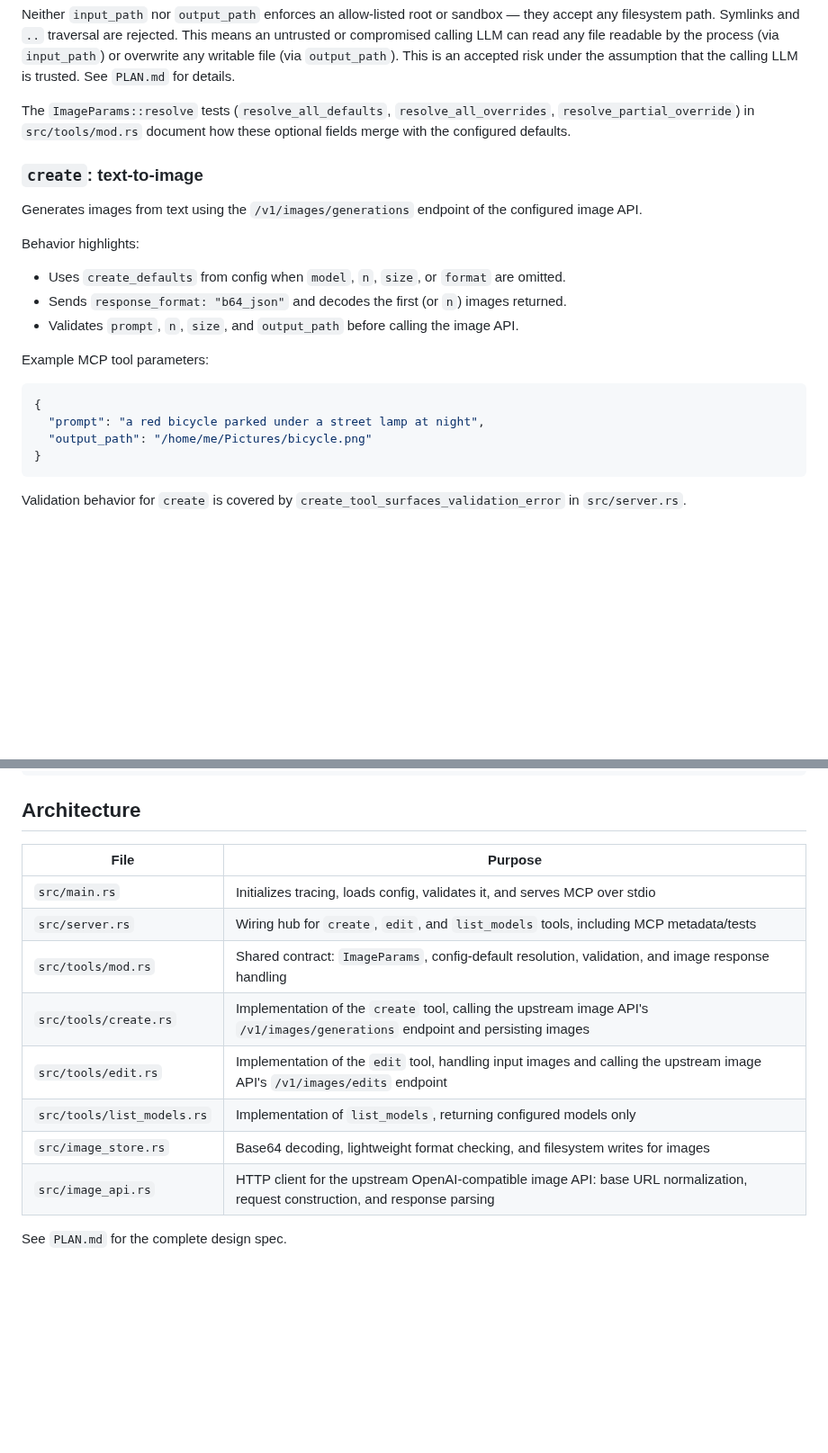
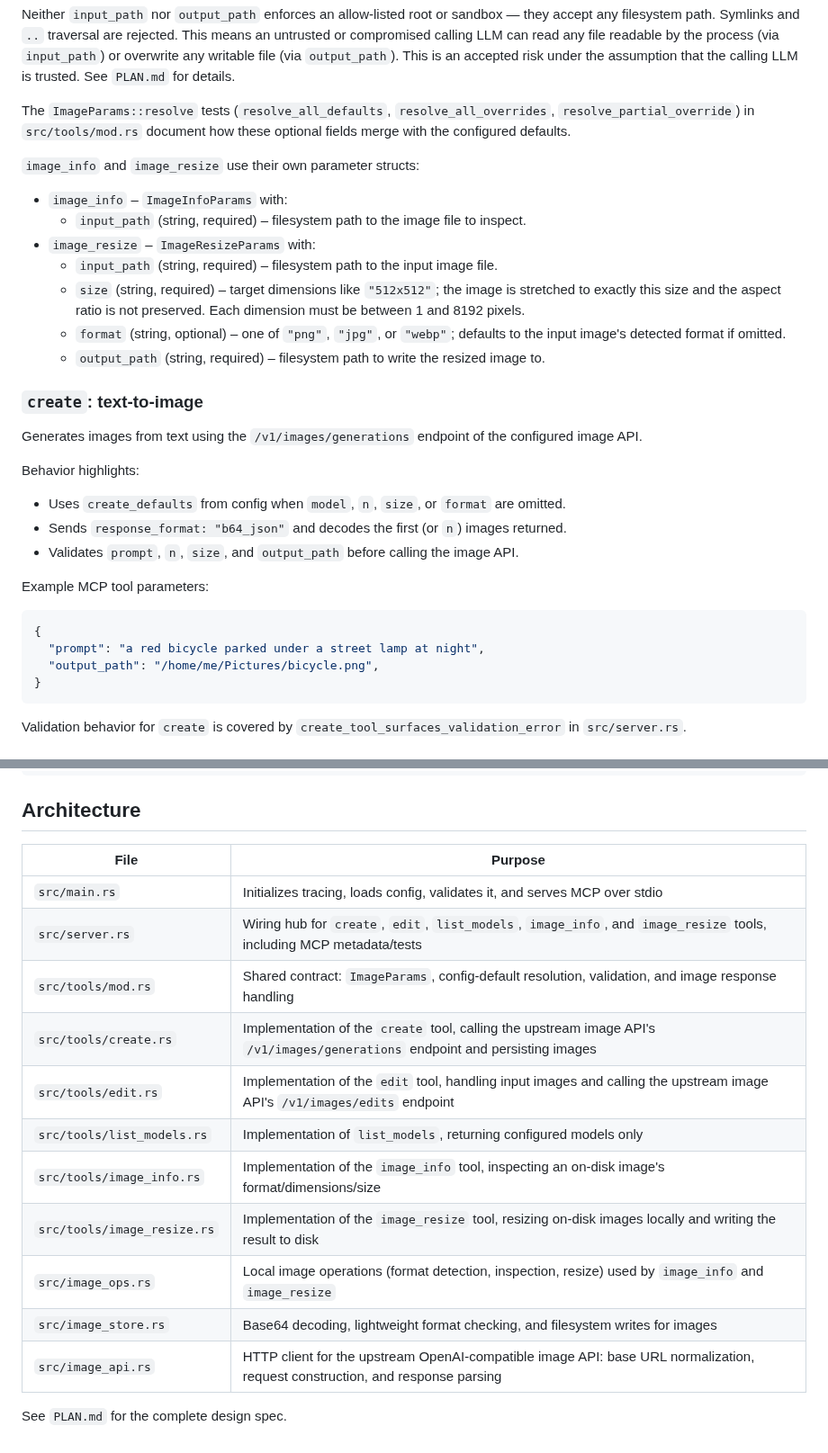
Before and after one commit to Nantor/image-mcp, a Markdown page: README.md, 2 parts joined by grey strips. Shown at 90% size. Drawn GitHub-style; blank space fills up the shorter version.

````diff
--- a/README.md
+++ b/README.md
@@ -94,6 +99,16 @@ that the calling LLM is trusted. See `PLAN.md` for details.
 
 The `ImageParams::resolve` tests (`resolve_all_defaults`, `resolve_all_overrides`, `resolve_partial_override`) in `src/tools/mod.rs` document how these optional fields merge with the configured defaults.
 
+`image_info` and `image_resize` use their own parameter structs:
+
+- `image_info` – `ImageInfoParams` with:
+  - `input_path` (string, required) – filesystem path to the image file to inspect.
+- `image_resize` – `ImageResizeParams` with:
+  - `input_path` (string, required) – filesystem path to the input image file.
+  - `size` (string, required) – target dimensions like `"512x512"`; the image is stretched to exactly this size and the aspect ratio is not preserved. Each dimension must be between 1 and 8192 pixels.
+  - `format` (string, optional) – one of `"png"`, `"jpg"`, or `"webp"`; defaults to the input image's detected format if omitted.
+  - `output_path` (string, required) – filesystem path to write the resized image to.
+
 ### `create`: text-to-image
 
 Generates images from text using the `/v1/images/generations` endpoint of the configured image API.
@@ -109,7 +124,7 @@ Example MCP tool parameters:
 ```jsonc
 {
   "prompt": "a red bicycle parked under a street lamp at night",
-  "output_path": "/home/me/Pictures/bicycle.png"
+  "output_path": "/home/me/Pictures/bicycle.png",
 }
 ```
 
@@ -194,15 +229,18 @@ cargo fmt --all -- --check
 
 ## Architecture
 
-| File | Purpose |
-|------|---------|
-| `src/main.rs` | Initializes tracing, loads config, validates it, and serves MCP over stdio |
-| `src/server.rs` | Wiring hub for `create`, `edit`, and `list_models` tools, including MCP metadata/tests |
-| `src/tools/mod.rs` | Shared contract: `ImageParams`, config-default resolution, validation, and image response handling |
-| `src/tools/create.rs` | Implementation of the `create` tool, calling the upstream image API's `/v1/images/generations` endpoint and persisting images |
-| `src/tools/edit.rs` | Implementation of the `edit` tool, handling input images and calling the upstream image API's `/v1/images/edits` endpoint |
-| `src/tools/list_models.rs` | Implementation of `list_models`, returning configured models only |
-| `src/image_store.rs` | Base64 decoding, lightweight format checking, and filesystem writes for images |
-| `src/image_api.rs` | HTTP client for the upstream OpenAI-compatible image API: base URL normalization, request construction, and response parsing |
+| File                        | Purpose                                                                                                                       |
+| --------------------------- | ----------------------------------------------------------------------------------------------------------------------------- |
+| `src/main.rs`               | Initializes tracing, loads config, validates it, and serves MCP over stdio                                                    |
+| `src/server.rs`             | Wiring hub for `create`, `edit`, `list_models`, `image_info`, and `image_resize` tools, including MCP metadata/tests          |
+| `src/tools/mod.rs`          | Shared contract: `ImageParams`, config-default resolution, validation, and image response handling                            |
+| `src/tools/create.rs`       | Implementation of the `create` tool, calling the upstream image API's `/v1/images/generations` endpoint and persisting images |
+| `src/tools/edit.rs`         | Implementation of the `edit` tool, handling input images and calling the upstream image API's `/v1/images/edits` endpoint     |
+| `src/tools/list_models.rs`  | Implementation of `list_models`, returning configured models only                                                             |
+| `src/tools/image_info.rs`   | Implementation of the `image_info` tool, inspecting an on-disk image's format/dimensions/size                                 |
+| `src/tools/image_resize.rs` | Implementation of the `image_resize` tool, resizing on-disk images locally and writing the result to disk                     |
+| `src/image_ops.rs`          | Local image operations (format detection, inspection, resize) used by `image_info` and `image_resize`                         |
+| `src/image_store.rs`        | Base64 decoding, lightweight format checking, and filesystem writes for images                                                |
+| `src/image_api.rs`          | HTTP client for the upstream OpenAI-compatible image API: base URL normalization, request construction, and response parsing  |
 
 See `PLAN.md` for the complete design spec.
````
Also changed, not shown: other parts of README.md (+34 -9 lines), docs/manual-tests/README.md (added, +28 -0 lines), docs/images/volcano-diagram.png (added), 3 other files.
